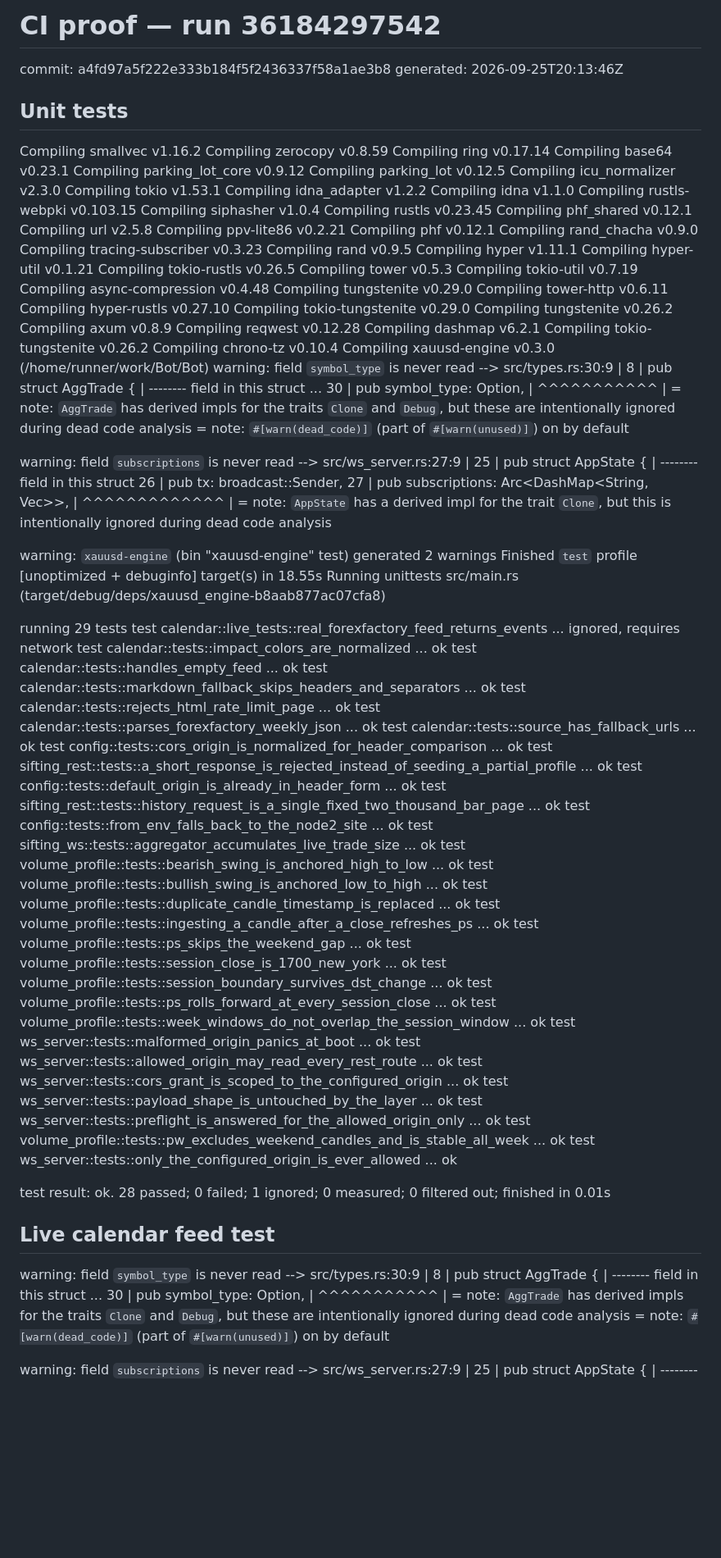
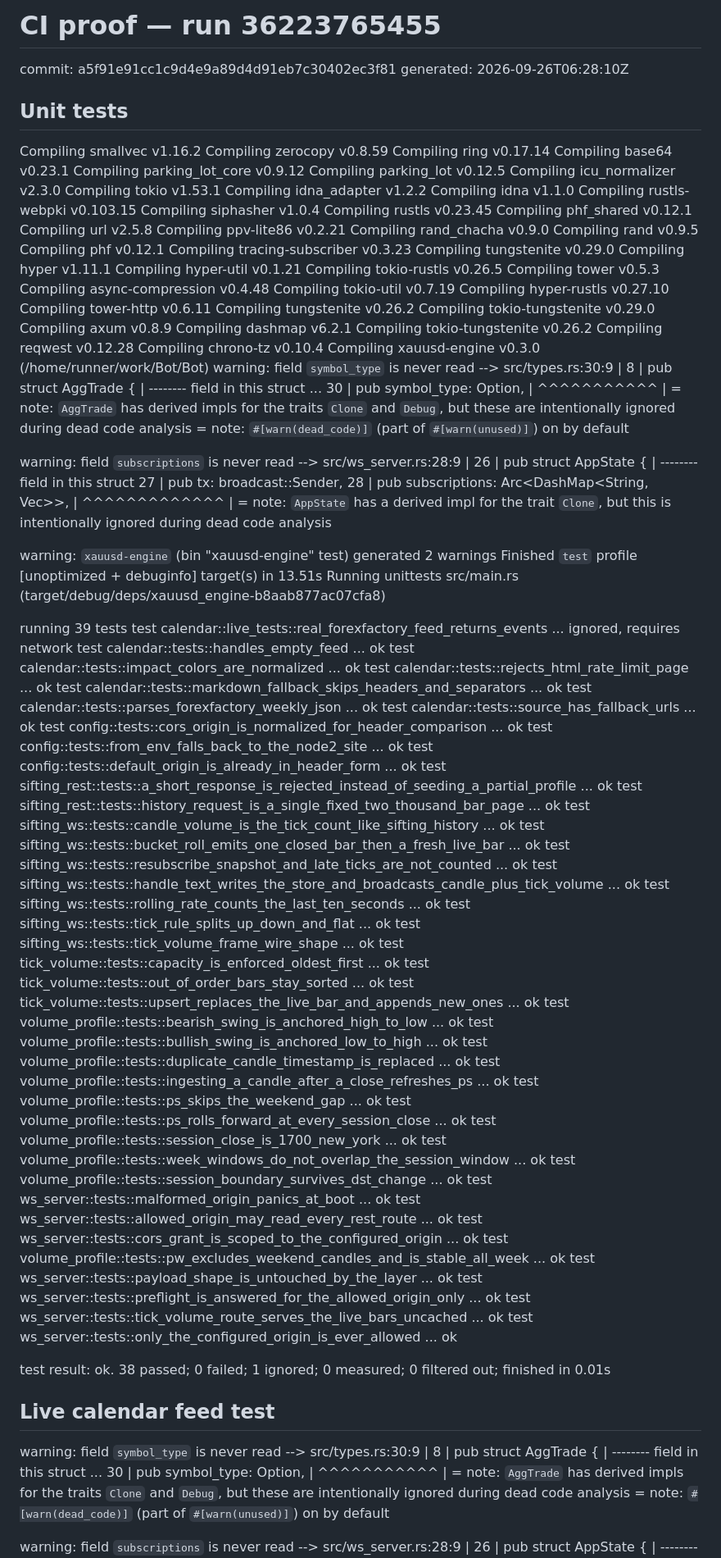
Before and after one commit to sergeabchiyt-cyber/Bot, a Markdown page: ci/PROOF.md, the part around one of its changes. Shown at 82% size. GitHub-like rendering; blank space fills up the shorter version.

Commit message:
ci: proof log [skip ci]

```diff
--- a/ci/PROOF.md
+++ b/ci/PROOF.md
@@ -1,6 +1,6 @@
-# CI proof — run 36184297542
-commit: a4fd97a5f222e333b184f5f2436337f58a1ae3b8
-generated: 2026-09-25T20:13:46Z
+# CI proof — run 36223765455
+commit: a5f91e91cc1c9d4e9a89d4d91eb7c30402ec3f81
+generated: 2026-09-26T06:28:10Z
 
 ## Unit tests
    Compiling smallvec v1.16.2
@@ -19,25 +19,25 @@ generated: 2026-09-25T20:13:46Z
    Compiling phf_shared v0.12.1
    Compiling url v2.5.8
    Compiling ppv-lite86 v0.2.21
+   Compiling rand_chacha v0.9.0
+   Compiling rand v0.9.5
    Compiling phf v0.12.1
-   Compiling rand_chacha v0.9.0
    Compiling tracing-subscriber v0.3.23
-   Compiling rand v0.9.5
+   Compiling tungstenite v0.29.0
    Compiling hyper v1.11.1
    Compiling hyper-util v0.1.21
    Compiling tokio-rustls v0.26.5
    Compiling tower v0.5.3
+   Compiling async-compression v0.4.48
    Compiling tokio-util v0.7.19
-   Compiling async-compression v0.4.48
-   Compiling tungstenite v0.29.0
+   Compiling hyper-rustls v0.27.10
    Compiling tower-http v0.6.11
-   Compiling hyper-rustls v0.27.10
+   Compiling tungstenite v0.26.2
    Compiling tokio-tungstenite v0.29.0
-   Compiling tungstenite v0.26.2
    Compiling axum v0.8.9
-   Compiling reqwest v0.12.28
    Compiling dashmap v6.2.1
    Compiling tokio-tungstenite v0.26.2
+   Compiling reqwest v0.12.28
    Compiling chrono-tz v0.10.4
    Compiling xauusd-engine v0.3.0 (/home/runner/work/Bot/Bot)
 warning: field `symbol_type` is never read
@@ -53,52 +53,62 @@ warning: field `symbol_type` is never read
    = note: `#[warn(dead_code)]` (part of `#[warn(unused)]`) on by default
 
 warning: field `subscriptions` is never read
-  --> src/ws_server.rs:27:9
+  --> src/ws_server.rs:28:9
    |
-25 | pub struct AppState {
+26 | pub struct AppState {
    |            -------- field in this struct
-26 |     pub tx: broadcast::Sender<WsFrame>,
-27 |     pub subscriptions: Arc<DashMap<String, Vec<String>>>,
+27 |     pub tx: broadcast::Sender<WsFrame>,
+28 |     pub subscriptions: Arc<DashMap<String, Vec<String>>>,
    |         ^^^^^^^^^^^^^
    |
    = note: `AppState` has a derived impl for the trait `Clone`, but this is intentionally ignored during dead code analysis
 
 warning: `xauusd-engine` (bin "xauusd-engine" test) generated 2 warnings
-    Finished `test` profile [unoptimized + debuginfo] target(s) in 18.55s
+    Finished `test` profile [unoptimized + debuginfo] target(s) in 13.51s
      Running unittests src/main.rs (target/debug/deps/xauusd_engine-b8aab877ac07cfa8)
 
-running 29 tests
+running 39 tests
 test calendar::live_tests::real_forexfactory_feed_returns_events ... ignored, requires network
+test calendar::tests::handles_empty_feed ... ok
 test calendar::tests::impact_colors_are_normalized ... ok
-test calendar::tests::handles_empty_feed ... ok
+test calendar::tests::rejects_html_rate_limit_page ... ok
 test calendar::tests::markdown_fallback_skips_headers_and_separators ... ok
-test calendar::tests::rejects_html_rate_limit_page ... ok
 test calendar::tests::parses_forexfactory_weekly_json ... ok
 test calendar::tests::source_has_fallback_urls ... ok
 test config::tests::cors_origin_is_normalized_for_header_comparison ... ok
+test config::tests::from_env_falls_back_to_the_node2_site ... ok
+test config::tests::default_origin_is_already_in_header_form ... ok
 test sifting_rest::tests::a_short_response_is_rejected_instead_of_seeding_a_partial_profile ... ok
-test config::tests::default_origin_is_already_in_header_form ... ok
 test sifting_rest::tests::history_request_is_a_single_fixed_two_thousand_bar_page ... ok
-test config::tests::from_env_falls_back_to_the_node2_site ... ok
-test sifting_ws::tests::aggregator_accumulates_live_trade_size ... ok
+test sifting_ws::tests::candle_volume_is_the_tick_count_like_sifting_history ... ok
+test sifting_ws::tests::bucket_roll_emits_one_closed_bar_then_a_fresh_live_bar ... ok
+test sifting_ws::tests::resubscribe_snapshot_and_late_ticks_are_not_counted ... ok
+test sifting_ws::tests::handle_text_writes_the_store_and_broadcasts_candle_plus_tick_volume ... ok
+test sifting_ws::tests::rolling_rate_counts_the_last_ten_seconds ... ok
+test sifting_ws::tests::tick_rule_splits_up_down_and_flat ... ok
+test sifting_ws::tests::tick_volume_frame_wire_shape ... ok
+test tick_volume::tests::capacity_is_enforced_oldest_first ... ok
+test tick_volume::tests::out_of_order_bars_stay_sorted ... ok
+test tick_volume::tests::upsert_replaces_the_live_bar_and_appends_new_ones ... ok
 test volume_profile::tests::bearish_swing_is_anchored_high_to_low ... ok
 test volume_profile::tests::bullish_swing_is_anchored_low_to_high ... ok
 test volume_profile::tests::duplicate_candle_timestamp_is_replaced ... ok
 test volume_profile::tests::ingesting_a_candle_after_a_close_refreshes_ps ... ok
 test volume_profile::tests::ps_skips_the_weekend_gap ... ok
+test volume_profile::tests::ps_rolls_forward_at_every_session_close ... ok
 test volume_profile::tests::session_close_is_1700_new_york ... ok
+test volume_profile::tests::week_windows_do_not_overlap_the_session_window ... ok
 test volume_profile::tests::session_boundary_survives_dst_change ... ok
-test volume_profile::tests::ps_rolls_forward_at_every_session_close ... ok
-test volume_profile::tests::week_windows_do_not_overlap_the_session_window ... ok
 test ws_server::tests::malformed_origin_panics_at_boot ... ok
 test ws_server::tests::allowed_origin_may_read_every_rest_route ... ok
 test ws_server::tests::cors_grant_is_scoped_to_the_configured_origin ... ok
+test volume_profile::tests::pw_excludes_weekend_candles_and_is_stable_all_week ... ok
 test ws_server::tests::payload_shape_is_untouched_by_the_layer ... ok
 test ws_server::tests::preflight_is_answered_for_the_allowed_origin_only ... ok
-test volume_profile::tests::pw_excludes_weekend_candles_and_is_stable_all_week ... ok
+test ws_server::tests::tick_volume_route_serves_the_live_bars_uncached ... ok
 test ws_server::tests::only_the_configured_origin_is_ever_allowed ... ok
 
-test result: ok. 28 passed; 0 failed; 1 ignored; 0 measured; 0 filtered out; finished in 0.01s
+test result: ok. 38 passed; 0 failed; 1 ignored; 0 measured; 0 filtered out; finished in 0.01s
 
 
 ## Live calendar feed test
@@ -115,7 +125,7 @@ warning: field `symbol_type` is never read
    = note: `#[warn(dead_code)]` (part of `#[warn(unused)]`) on by default
 
 warning: field `subscriptions` is never read
-  --> src/ws_server.rs:27:9
+  --> src/ws_server.rs:28:9
    |
-25 | pub struct AppState {
+26 | pub struct AppState {
    |            -------- field in this struct
```
Also changed, not shown: other parts of ci/PROOF.md (+29 -23 lines).
